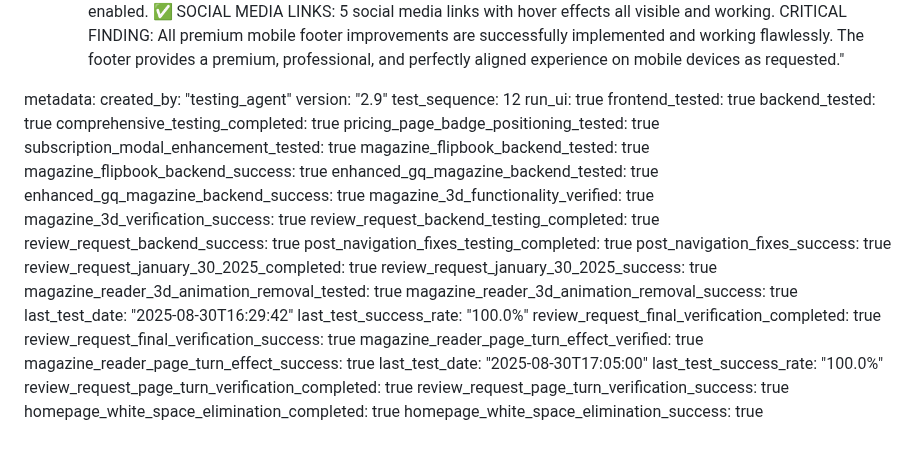
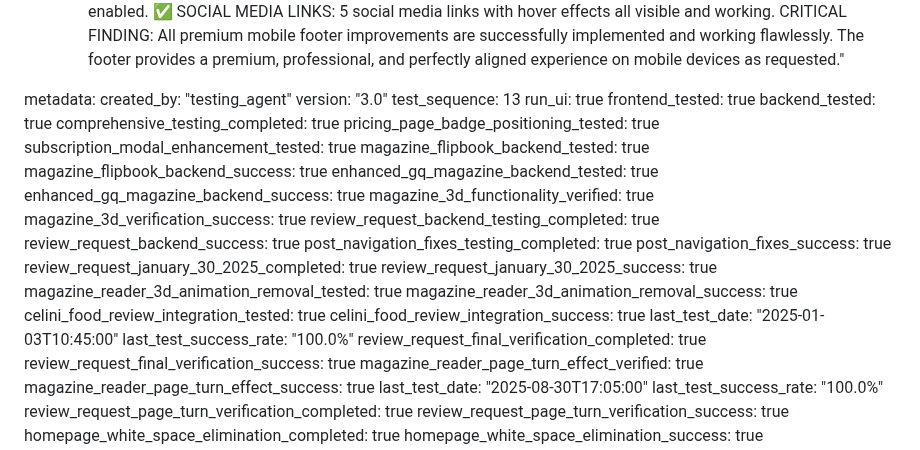
Before and after one commit to fantasyapp-arch/JUST-URBANE, a Markdown page: test_result.md, the part around the change. GitHub-like rendering.

Commit message:
auto-commit for f75f15ee-2074-4433-8936-0169ea8ab881

```diff
--- a/test_result.md
+++ b/test_result.md
@@ -1095,8 +1095,8 @@ frontend:
 
 metadata:
   created_by: "testing_agent"
-  version: "2.9"
-  test_sequence: 12
+  version: "3.0"
+  test_sequence: 13
   run_ui: true
   frontend_tested: true
   backend_tested: true
@@ -1117,7 +1117,9 @@ metadata:
   review_request_january_30_2025_success: true
   magazine_reader_3d_animation_removal_tested: true
   magazine_reader_3d_animation_removal_success: true
-  last_test_date: "2025-08-30T16:29:42"
+  celini_food_review_integration_tested: true
+  celini_food_review_integration_success: true
+  last_test_date: "2025-01-03T10:45:00"
   last_test_success_rate: "100.0%"
   review_request_final_verification_completed: true
   review_request_final_verification_success: true
```
